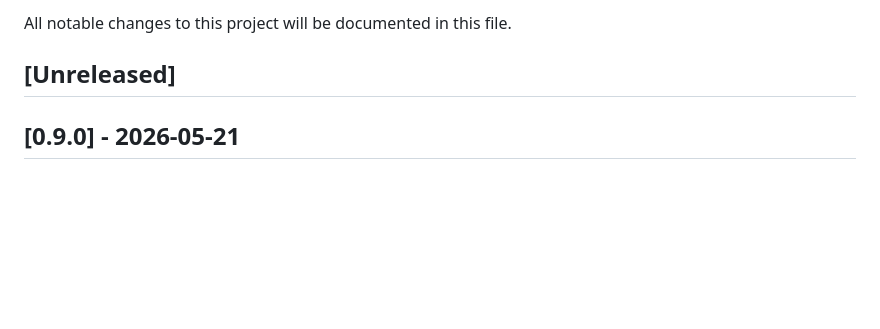
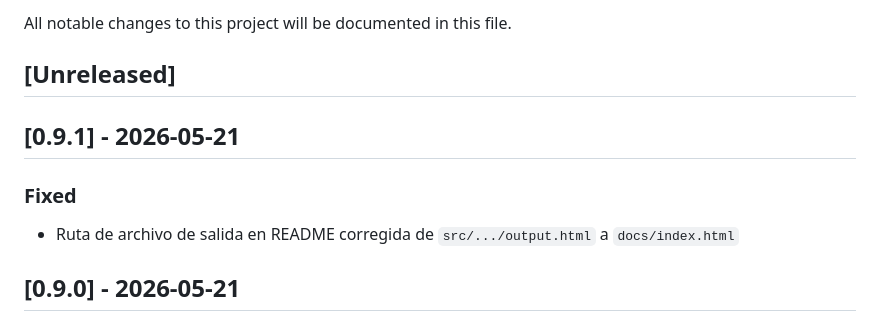
Before and after one commit to SrAlberto-eng/WebDSL, a Markdown page: CHANGELOG.md, the part around the change. Rendered like a GitHub page; blank space fills up the shorter version.

```diff
--- a/CHANGELOG.md
+++ b/CHANGELOG.md
@@ -3,6 +3,11 @@
 All notable changes to this project will be documented in this file.
 
 ## [Unreleased]
+
+## [0.9.1] - 2026-05-21
+
+### Fixed
+- Ruta de archivo de salida en README corregida de `src/.../output.html` a `docs/index.html`
 
 ## [0.9.0] - 2026-05-21
 
```
Also changed, not shown: README.md (+1 -1 lines).
